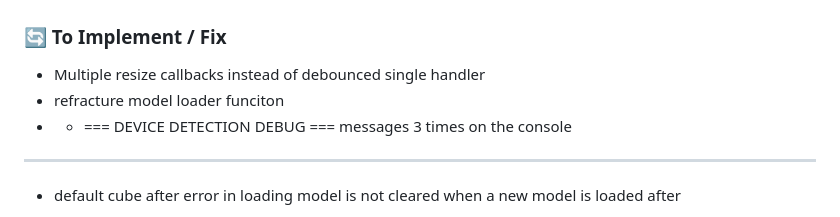
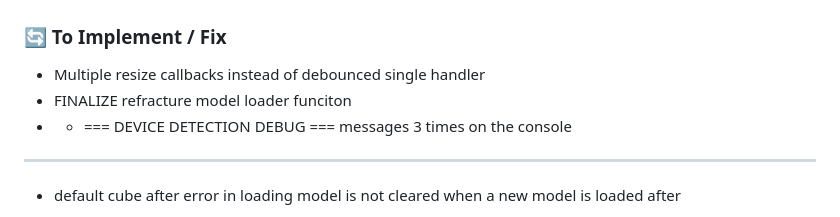
Before and after one commit to NuninhoSousa25/3DGS_Babylonjs_based, a Markdown page: README.md, the part around the change. GitHub-like rendering.

```diff
--- a/README.md
+++ b/README.md
@@ -6,7 +6,7 @@ A comprehensive 3D model viewer built with Babylon.js, specifically optimized fo
 
 ### 🔄 To Implement / Fix
 - Multiple resize callbacks instead of debounced single handler
-- refracture model loader funciton
+- FINALIZE refracture model loader funciton
 - - === DEVICE DETECTION DEBUG === messages 3 times on the console
 
 
```
